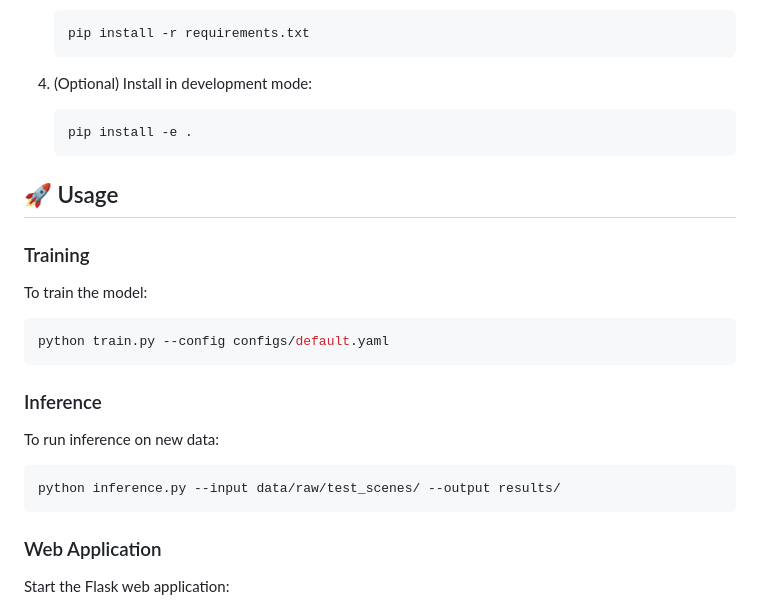
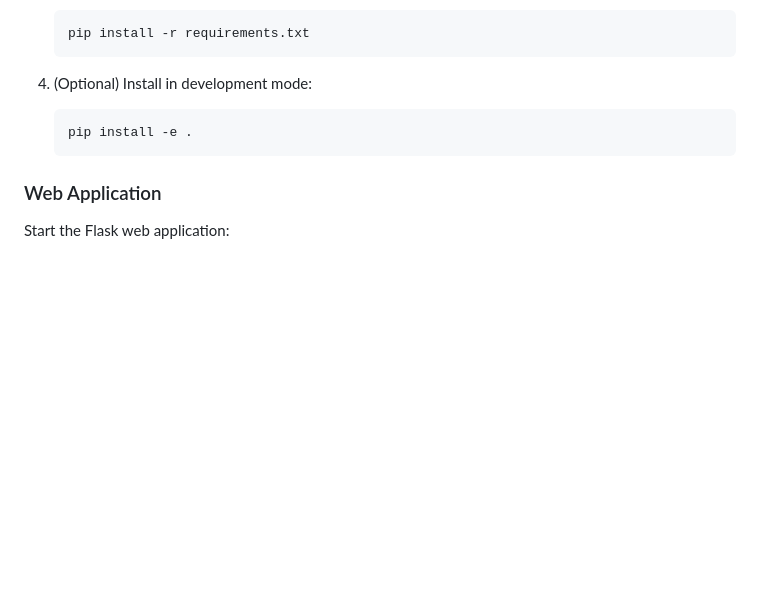
Before and after one commit to fzkn1998/Dark-Vessel-Detection, a Markdown page: README.md, the part around the change. GitHub-like rendering; blank space fills up the shorter version.

````diff
--- a/README.md
+++ b/README.md
@@ -69,20 +69,6 @@ dark_vessel_detection/
    pip install -e .
    ```
 
-## 🚀 Usage
-
-### Training
-To train the model:
-```bash
-python train.py --config configs/default.yaml
-```
-
-### Inference
-To run inference on new data:
-```bash
-python inference.py --input data/raw/test_scenes/ --output results/
-```
-
 ### Web Application
 Start the Flask web application:
 ```bash
````
